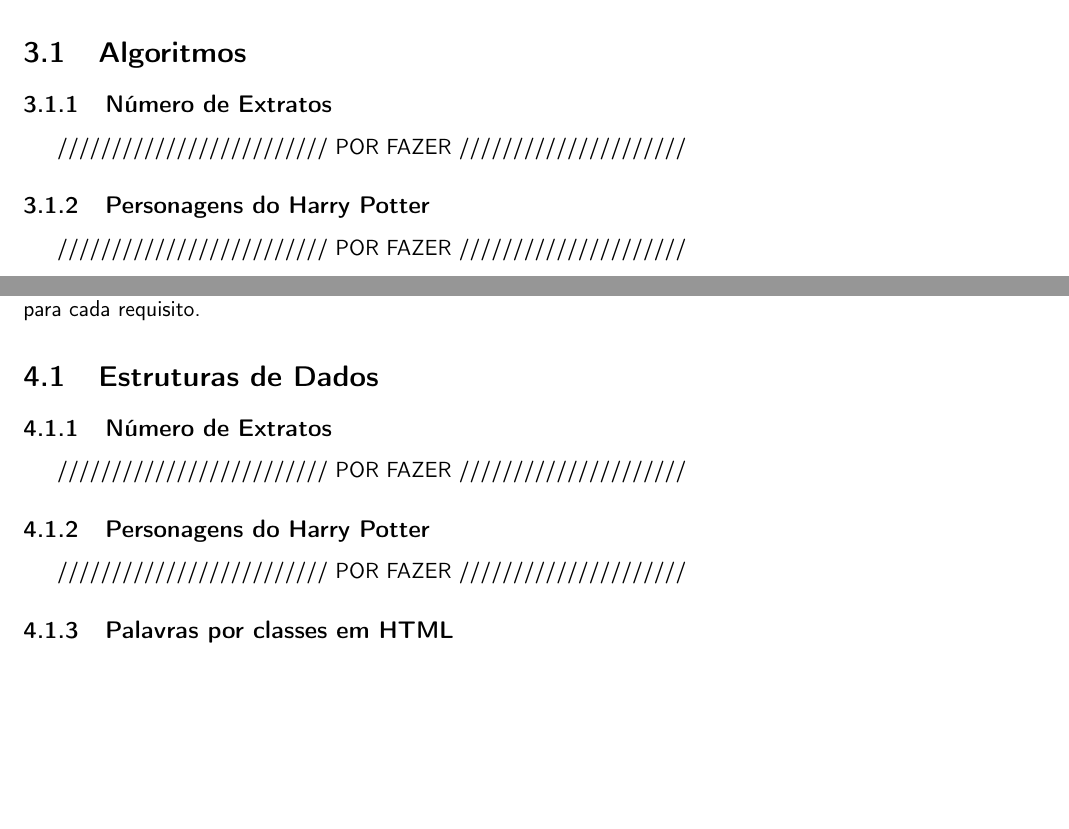
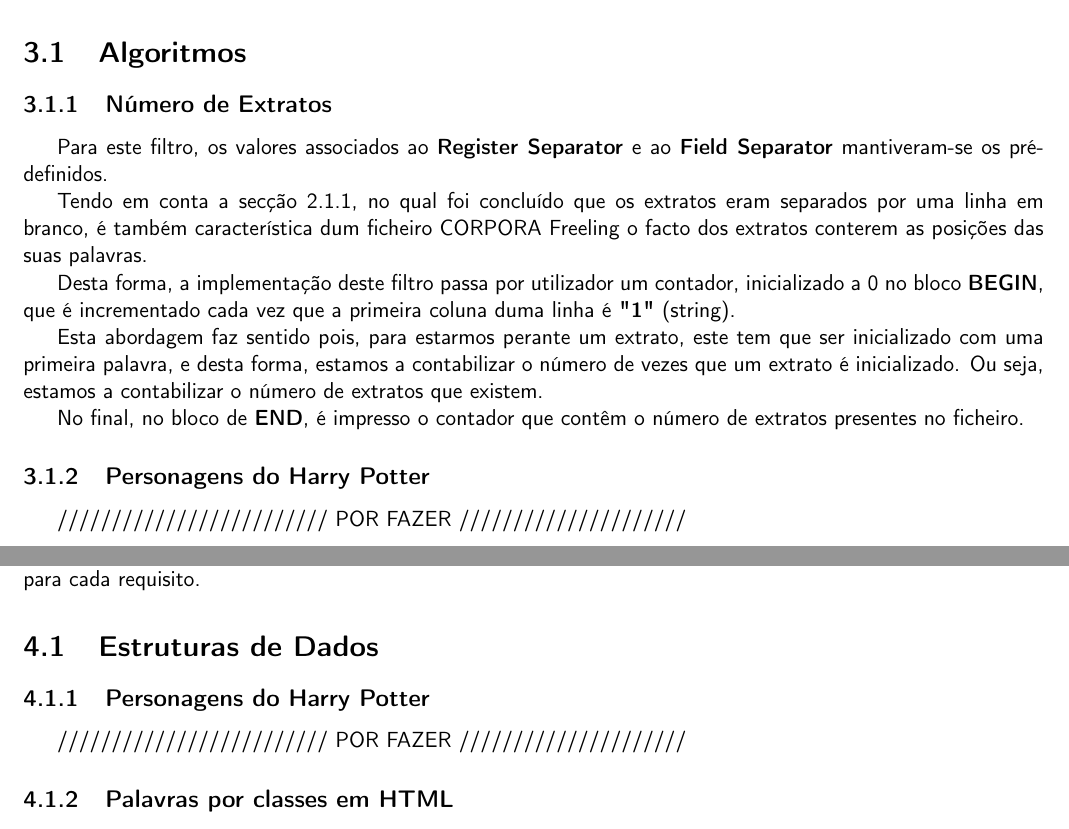
Before and after one commit to diogofbraga/LanguageProcessing, a LaTeX document (TP2/Report/report.tex): two parts of pages 8 and 10 of 19, joined at a grey line, cut so that both start at the same text, the shorter picture padded with empty space. Compiled offline with pdfLaTeX.

Commit message:
teste.awk + report II: algoritmos -> filtro 1

```diff
--- a/TP2/Report/report.tex
+++ b/TP2/Report/report.tex
@@ -170,7 +170,15 @@ Neste capítulo baseando-nos nas análises feitas aos ficheiros que serviram de
 \section{Algoritmos}
 \subsection{Número de Extratos}
 
-///////////////////////// POR FAZER /////////////////////
+Para este filtro, os valores associados ao \textbf{Register Separator} e ao \textbf{Field Separator} mantiveram-se os pré-definidos.
+
+Tendo em conta a secção \ref{subsec:analise1}, no qual foi concluído que os extratos eram separados por uma linha em branco, é também característica dum ficheiro CORPORA Freeling o facto dos extratos conterem as posições das suas palavras.
+
+Desta forma, a implementação deste filtro passa por utilizador um contador, inicializado a 0 no bloco \textbf{BEGIN}, que é incrementado cada vez que a primeira coluna duma linha é \textbf{"1"} (string).
+
+Esta abordagem faz sentido pois, para estarmos perante um extrato, este tem que ser inicializado com uma primeira palavra, e desta forma, estamos a contabilizar o número de vezes que um extrato é inicializado. Ou seja, estamos a contabilizar o número de extratos que existem.
+
+No final, no bloco de \textbf{END}, é impresso o contador que contêm o número de extratos presentes no ficheiro.
 
 
 \subsection{Personagens do Harry Potter}
@@ -227,9 +235,6 @@ As funções \textbf{make\_page\_html(arg)} e \textbf{make\_end\_html(arg)} são
 Para a presente secção de codificação e testes baseámo-nos nos capítulos anteriores, pois ambos são extremamente importantes para uma boa implementação desta fase. O capítulo de análise teve a sua relevância pois permitiu-nos ter já uma ideia de que expressões regulares utilizar para filtrar o que desejávamos e o capítulo da conceção da resolução foi relevante pois definimos os algoritmos necessários para coordenar o processo de filtragem para cada requisito.
 
 \section{Estruturas de Dados}
-
-\subsection{Número de Extratos}
-///////////////////////// POR FAZER /////////////////////
 
 \subsection{Personagens do Harry Potter}
 ///////////////////////// POR FAZER /////////////////////
```
Also changed, not shown: TP2/Report/report.tex (2 more changed lines), 2 other files.
